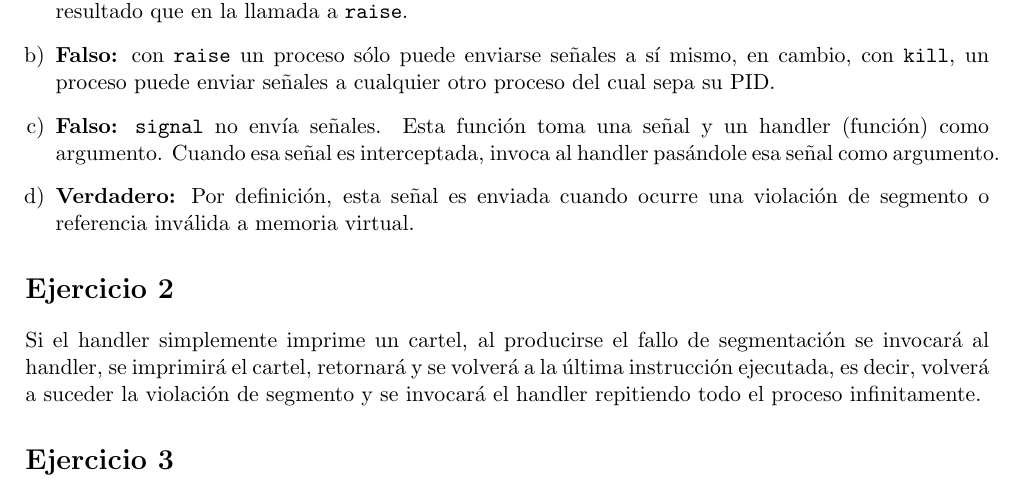
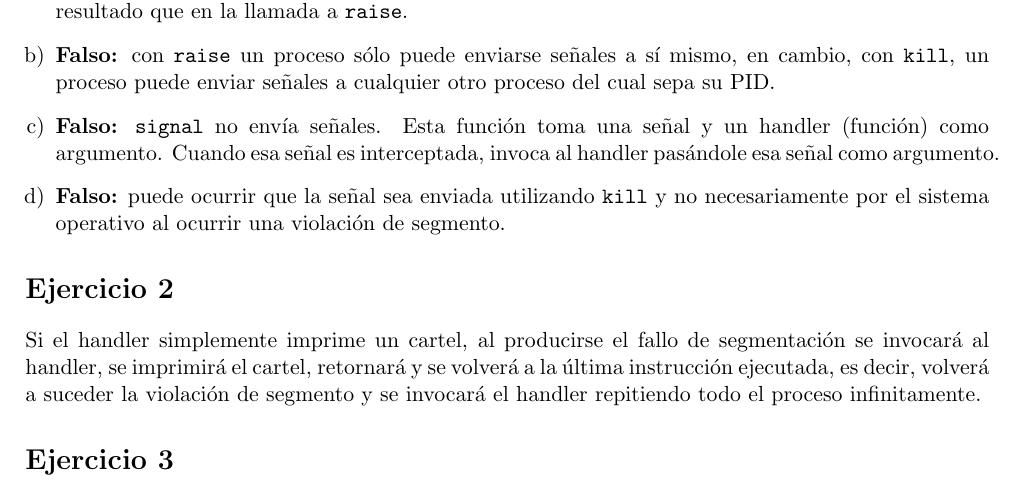
Before and after one commit to jfarizano/LCC, a LaTeX document (4_año/SOII/entrega6/entrega6.tex): part of the page, cut so that both start at the same text. Compiled offline with pdfLaTeX.

Commit message:
Update entrega6.tex
Modificio ejercicio 1)d. Hay que recompilar el pdf.

```diff
--- a/4_año/SOII/entrega6/entrega6.tex
+++ b/4_año/SOII/entrega6/entrega6.tex
@@ -44,8 +44,8 @@
   \item \textbf{Falso:} \texttt{signal} no envía señales. Esta función toma una señal
         y un handler (función) como argumento. Cuando esa señal es interceptada, invoca
         al handler pasándole esa señal como argumento.
-  \item \textbf{Verdadero:} Por definición, esta señal es enviada cuando ocurre
-        una violación de segmento o referencia inválida a memoria virtual.
+  \item \textbf{Falso:} puede ocurrir que la señal sea enviada utilizando \texttt{kill} y no
+        necesariamente por el sistema operativo al ocurrir una violación de segmento.
 \end{enumerate}
 
 \section*{Ejercicio 2}
```
